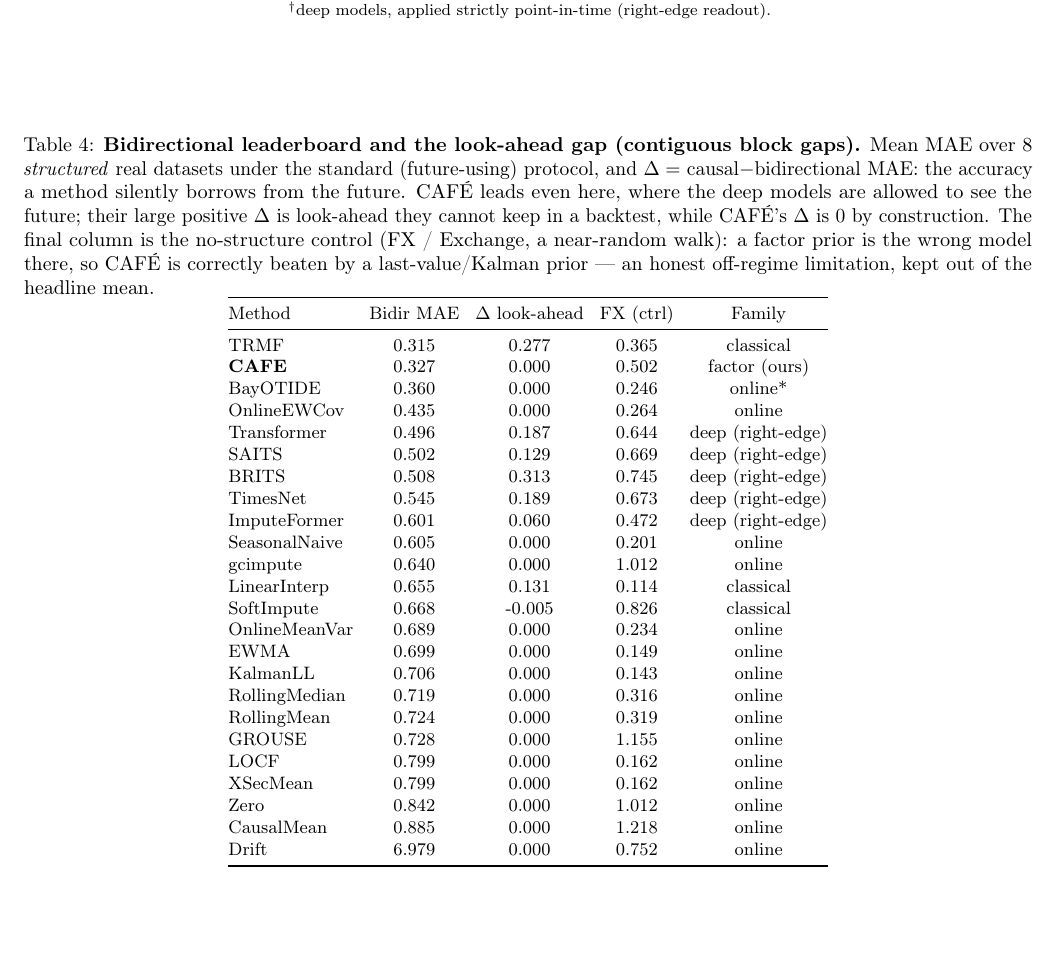
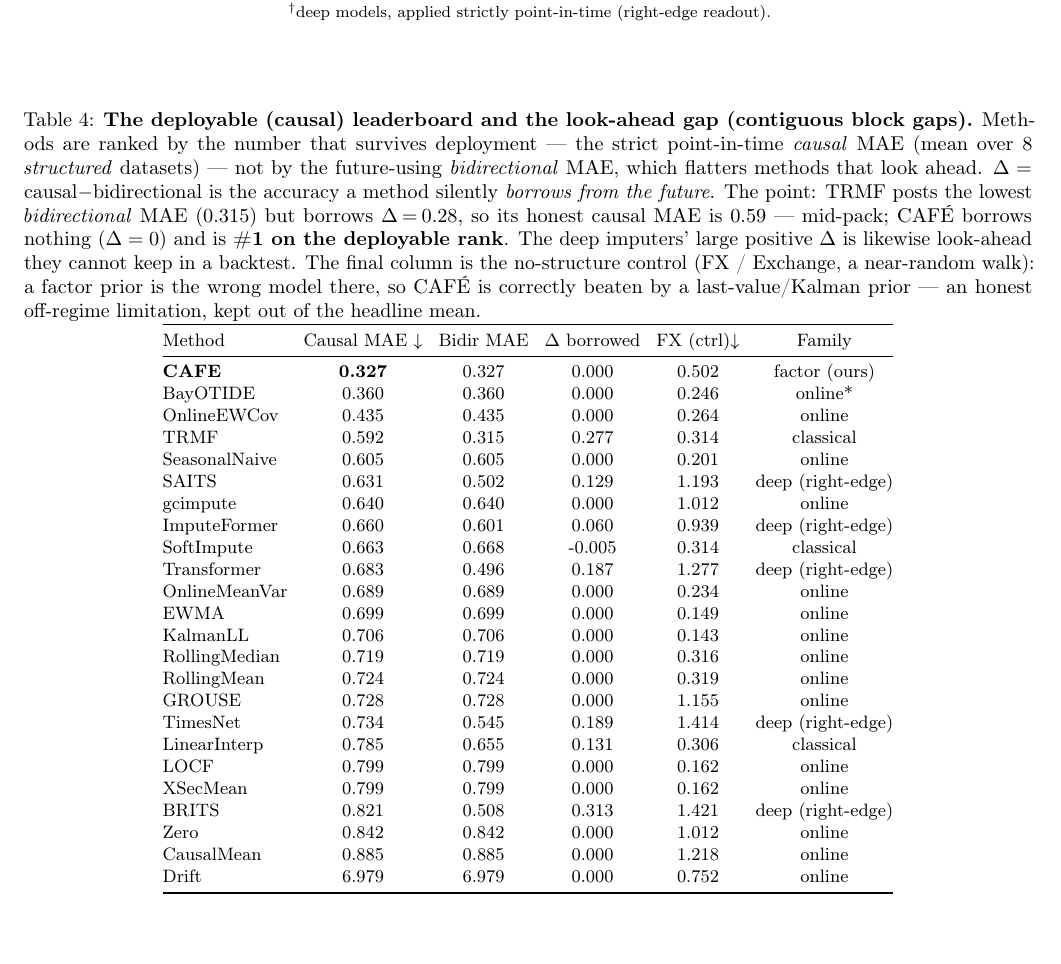
Before and after one commit to sovai-research/cafe, a LaTeX paper (paper/cafe.tex, which reads paper/tables/horserace_bidir.tex): part of page 6 of 22, cut so that both start at the same text. Compiled offline with pdfLaTeX.

Commit message:
Table 4: rank by deployable (causal) MAE, not the look-ahead-inflated bidir
The leaderboard was sorted by bidirectional (future-using) MAE, which put TRMF
(0.315) above CAFE (0.327) — misleading, since TRMF only "wins" by looking ahead
(Delta=0.277; its honest causal MAE is 0.592). Reworked into a DEPLOYABLE
leaderboard:
  - Sort key + lead column is now the strict point-in-time CAUSAL MAE (the number
    that survives deployment). CAFE is #1 (0.327, bold); TRMF falls to #4 (0.592).
  - Bidir MAE and "Delta borrowed" kept as columns so the look-ahead each method
    borrows is exposed, not rewarded by the ranking.
  - Caption rewritten to state the point explicitly (rank by what survives
    deployment; TRMF's bidir lead is borrowed and evaporates point-in-time).
The flip figure (Fig 2) still shows the bidir->causal reshuffle visually; this
table now agrees with it instead of contradicting it. 22pp, 0 undefined refs.

Co-Authored-By: Claude Opus 4.8 (1M context) <noreply@anthropic.com>

```diff
--- a/paper/tables/horserace_bidir.tex
+++ b/paper/tables/horserace_bidir.tex
@@ -1,35 +1,35 @@
 \begin{table*}[tbp]\centering\small
 \setlength{\tabcolsep}{4pt}
-\caption{\textbf{Bidirectional leaderboard and the look-ahead gap (contiguous block gaps).} Mean MAE over 8 \emph{structured} real datasets under the standard (future-using) protocol, and $\Delta=$ causal$-$bidirectional MAE: the accuracy a method silently borrows from the future. \cafe{} leads even here, where the deep models are allowed to see the future; their large positive $\Delta$ is look-ahead they cannot keep in a backtest, while \cafe{}'s $\Delta$ is $0$ by construction. The final column is the no-structure control (FX / Exchange, a near-random walk): a factor prior is the wrong model there, so \cafe{} is correctly beaten by a last-value/Kalman prior --- an honest off-regime limitation, kept out of the headline mean.}
+\caption{\textbf{The deployable (causal) leaderboard and the look-ahead gap (contiguous block gaps).} Methods are ranked by the number that survives deployment --- the strict point-in-time \emph{causal} MAE (mean over 8 \emph{structured} datasets) --- not by the future-using \emph{bidirectional} MAE, which flatters methods that look ahead. $\Delta=$ causal$-$bidirectional is the accuracy a method silently \emph{borrows from the future}. The point: TRMF posts the lowest \emph{bidirectional} MAE ($0.315$) but borrows $\Delta\!=\!0.28$, so its honest causal MAE is $0.59$ --- mid-pack; \cafe{} borrows nothing ($\Delta=0$) and is \textbf{\#1 on the deployable rank}. The deep imputers' large positive $\Delta$ is likewise look-ahead they cannot keep in a backtest. The final column is the no-structure control (FX / Exchange, a near-random walk): a factor prior is the wrong model there, so \cafe{} is correctly beaten by a last-value/Kalman prior --- an honest off-regime limitation, kept out of the headline mean.}
 \label{tab:bidirrace}
-\begin{tabular}{@{}lcccc@{}}
+\begin{tabular}{@{}lccccc@{}}
 \toprule
-Method & Bidir MAE & $\Delta$ look-ahead & FX (ctrl) & Family \\
+Method & Causal MAE $\downarrow$ & Bidir MAE & $\Delta$ borrowed & FX (ctrl)$\downarrow$ & Family \\
 \midrule
-TRMF & 0.315 & 0.277 & 0.365 & classical \\
-\textbf{CAFE} & 0.327 & 0.000 & 0.502 & factor (ours) \\
-BayOTIDE & 0.360 & 0.000 & 0.246 & online* \\
-OnlineEWCov & 0.435 & 0.000 & 0.264 & online \\
-Transformer & 0.496 & 0.187 & 0.644 & deep (right-edge) \\
-SAITS & 0.502 & 0.129 & 0.669 & deep (right-edge) \\
-BRITS & 0.508 & 0.313 & 0.745 & deep (right-edge) \\
-TimesNet & 0.545 & 0.189 & 0.673 & deep (right-edge) \\
-ImputeFormer & 0.601 & 0.060 & 0.472 & deep (right-edge) \\
-SeasonalNaive & 0.605 & 0.000 & 0.201 & online \\
-gcimpute & 0.640 & 0.000 & 1.012 & online \\
-LinearInterp & 0.655 & 0.131 & 0.114 & classical \\
-SoftImpute & 0.668 & -0.005 & 0.826 & classical \\
-OnlineMeanVar & 0.689 & 0.000 & 0.234 & online \\
-EWMA & 0.699 & 0.000 & 0.149 & online \\
-KalmanLL & 0.706 & 0.000 & 0.143 & online \\
-RollingMedian & 0.719 & 0.000 & 0.316 & online \\
-RollingMean & 0.724 & 0.000 & 0.319 & online \\
-GROUSE & 0.728 & 0.000 & 1.155 & online \\
-LOCF & 0.799 & 0.000 & 0.162 & online \\
-XSecMean & 0.799 & 0.000 & 0.162 & online \\
-Zero & 0.842 & 0.000 & 1.012 & online \\
-CausalMean & 0.885 & 0.000 & 1.218 & online \\
-Drift & 6.979 & 0.000 & 0.752 & online \\
+\textbf{CAFE} & \textbf{0.327} & 0.327 & 0.000 & 0.502 & factor (ours) \\
+BayOTIDE & 0.360 & 0.360 & 0.000 & 0.246 & online* \\
+OnlineEWCov & 0.435 & 0.435 & 0.000 & 0.264 & online \\
+TRMF & 0.592 & 0.315 & 0.277 & 0.314 & classical \\
+SeasonalNaive & 0.605 & 0.605 & 0.000 & 0.201 & online \\
+SAITS & 0.631 & 0.502 & 0.129 & 1.193 & deep (right-edge) \\
+gcimpute & 0.640 & 0.640 & 0.000 & 1.012 & online \\
+ImputeFormer & 0.660 & 0.601 & 0.060 & 0.939 & deep (right-edge) \\
+SoftImpute & 0.663 & 0.668 & -0.005 & 0.314 & classical \\
+Transformer & 0.683 & 0.496 & 0.187 & 1.277 & deep (right-edge) \\
+OnlineMeanVar & 0.689 & 0.689 & 0.000 & 0.234 & online \\
+EWMA & 0.699 & 0.699 & 0.000 & 0.149 & online \\
+KalmanLL & 0.706 & 0.706 & 0.000 & 0.143 & online \\
+RollingMedian & 0.719 & 0.719 & 0.000 & 0.316 & online \\
+RollingMean & 0.724 & 0.724 & 0.000 & 0.319 & online \\
+GROUSE & 0.728 & 0.728 & 0.000 & 1.155 & online \\
+TimesNet & 0.734 & 0.545 & 0.189 & 1.414 & deep (right-edge) \\
+LinearInterp & 0.785 & 0.655 & 0.131 & 0.306 & classical \\
+LOCF & 0.799 & 0.799 & 0.000 & 0.162 & online \\
+XSecMean & 0.799 & 0.799 & 0.000 & 0.162 & online \\
+BRITS & 0.821 & 0.508 & 0.313 & 1.421 & deep (right-edge) \\
+Zero & 0.842 & 0.842 & 0.000 & 1.012 & online \\
+CausalMean & 0.885 & 0.885 & 0.000 & 1.218 & online \\
+Drift & 6.979 & 6.979 & 0.000 & 0.752 & online \\
 \bottomrule
 \end{tabular}
 \end{table*}
```
Also changed, not shown: paper/tables/horserace_bidir_mcar.tex (+27 -27 lines), paper/cafe.pdf, paper/figures/causal_race_flip.pdf, paper/figures/causal_race_gap.pdf, paper/figures/causal_race_panels.pdf, 1 other file.
